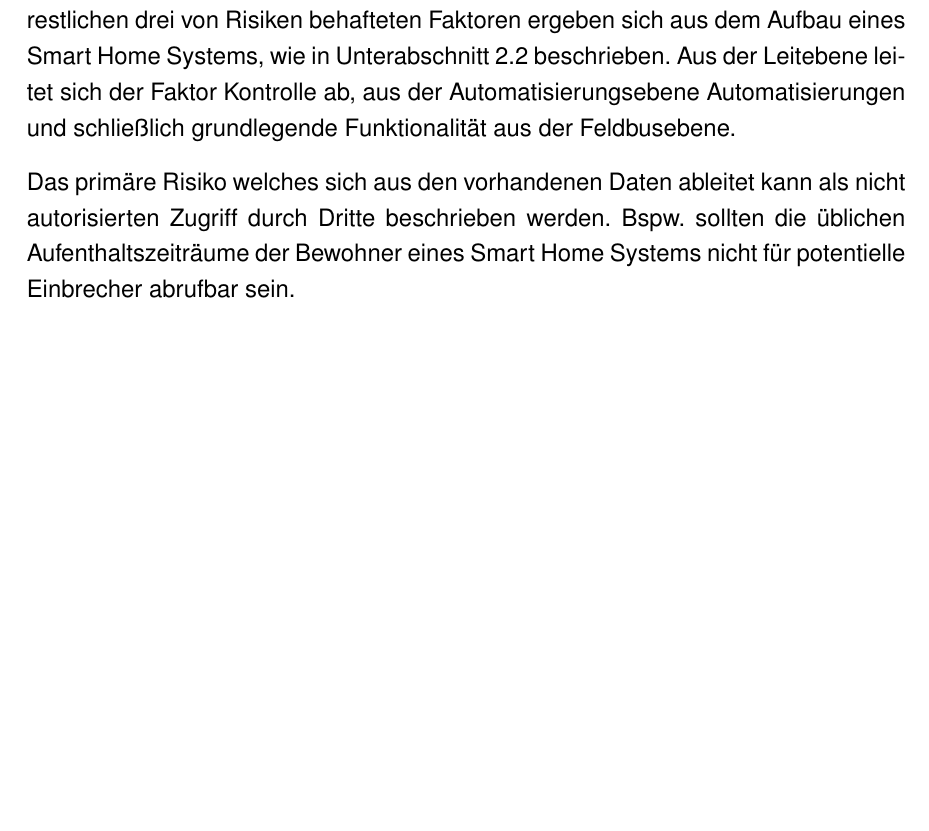
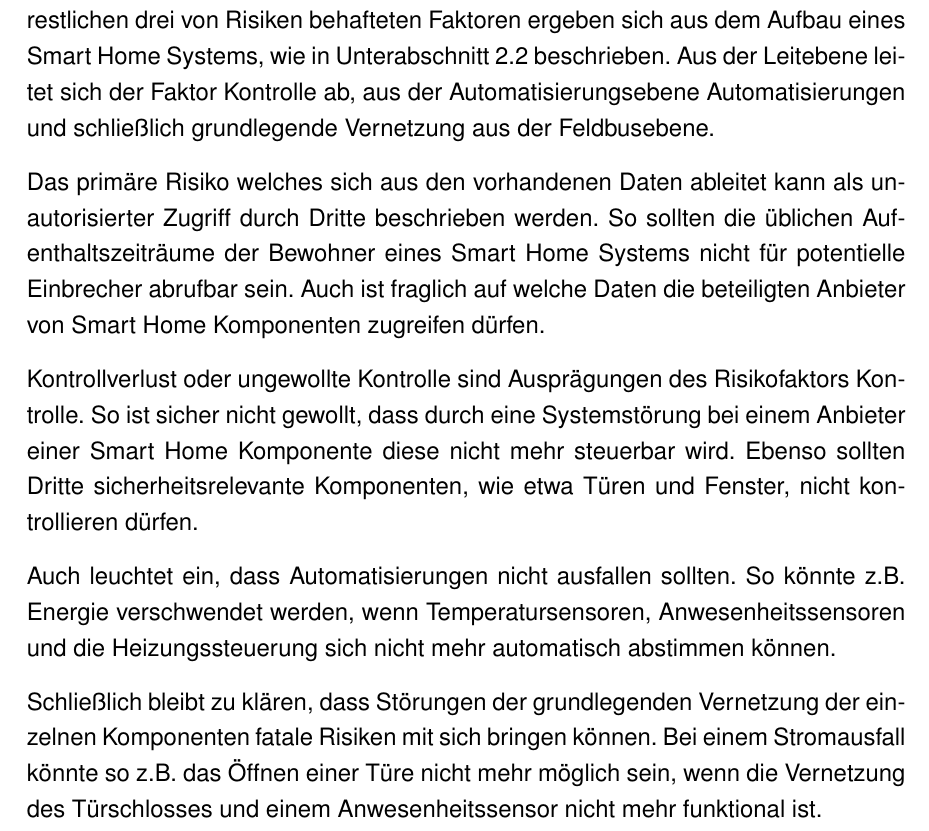
Before and after one commit to Skyfr3ak/dhbw-vs-smart-home-report, a LaTeX document (root.tex, which reads pages/text.tex): part of page 21 of 27 before the commit and part of page 21 of 28 after it, cut so that both start at the same text, the shorter picture padded with empty space. Compiled offline with pdfLaTeX.

Commit message:
Updated risks section

```diff
--- a/pages/text.tex
+++ b/pages/text.tex
@@ -408,22 +408,21 @@ Zuerst sind hier die persönlichen Daten der Bewohner eines Smart Home Systems z
 Durch jede Interaktion mit dem System fallen zwangsweise Daten an.
 So ist einem Smart Home System bspw. bekannt wann sich seine Bewohner in welchem Raum aufhalten, wann sie schlafen oder wann sie sich außer Haus aufhalten.
 Die restlichen drei von Risiken behafteten Faktoren ergeben sich aus dem Aufbau eines Smart Home Systems, wie in \autoref{sec:aufbau} beschrieben.
-Aus der Leitebene leitet sich der Faktor Kontrolle ab, aus der Automatisierungsebene Automatisierungen und schließlich grundlegende Funktionalität aus der Feldbusebene.
+Aus der Leitebene leitet sich der Faktor Kontrolle ab, aus der Automatisierungsebene Automatisierungen und schließlich grundlegende Vernetzung aus der Feldbusebene.
 
-Das primäre Risiko welches sich aus den vorhandenen Daten ableitet kann als nicht autorisierten Zugriff durch Dritte beschrieben werden.
-Bspw. sollten die üblichen Aufenthaltszeiträume der Bewohner eines Smart Home Systems nicht für potentielle Einbrecher abrufbar sein.
+Das primäre Risiko welches sich aus den vorhandenen Daten ableitet kann als unautorisierter Zugriff durch Dritte beschrieben werden.
+So sollten die üblichen Aufenthaltszeiträume der Bewohner eines Smart Home Systems nicht für potentielle Einbrecher abrufbar sein.
+Auch ist fraglich auf welche Daten die beteiligten Anbieter von Smart Home Komponenten zugreifen dürfen.
 
-% control
+Kontrollverlust oder ungewollte Kontrolle sind Ausprägungen des Risikofaktors Kontrolle.
+So ist sicher nicht gewollt, dass durch eine Systemstörung bei einem Anbieter einer Smart Home Komponente diese nicht mehr steuerbar wird.
+Ebenso sollten Dritte sicherheitsrelevante Komponenten, wie etwa Türen und Fenster, nicht kontrollieren dürfen.
 
-% criminals can open the door
+Auch leuchtet ein, dass Automatisierungen nicht ausfallen sollten.
+So könnte z.B. Energie verschwendet werden, wenn Temperatursensoren, Anwesenheitssensoren und die Heizungssteuerung sich nicht mehr automatisch abstimmen können.
 
-% automations
-
-% cat dies because she wasn't given any food
-
-% basic functionality
-
-% can't unlock the door on power loss
+Schließlich bleibt zu klären, dass Störungen der grundlegenden Vernetzung der einzelnen Komponenten fatale Risiken mit sich bringen können.
+Bei einem Stromausfall könnte so z.B. das Öffnen einer Türe nicht mehr möglich sein, wenn die Vernetzung des Türschlosses und einem Anwesenheitssensor nicht mehr funktional ist.
 
 \subsubsection{Schwachstellen}
 
```
